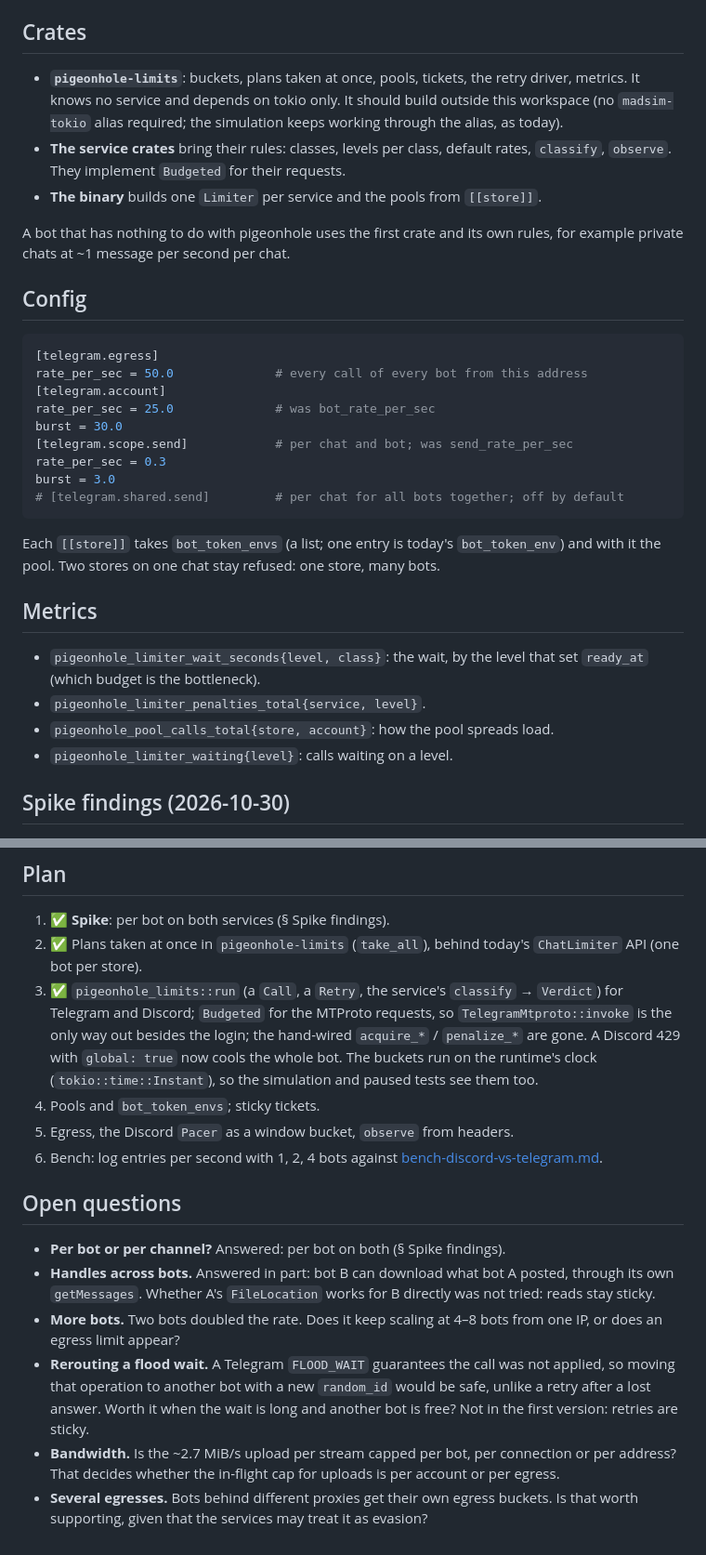
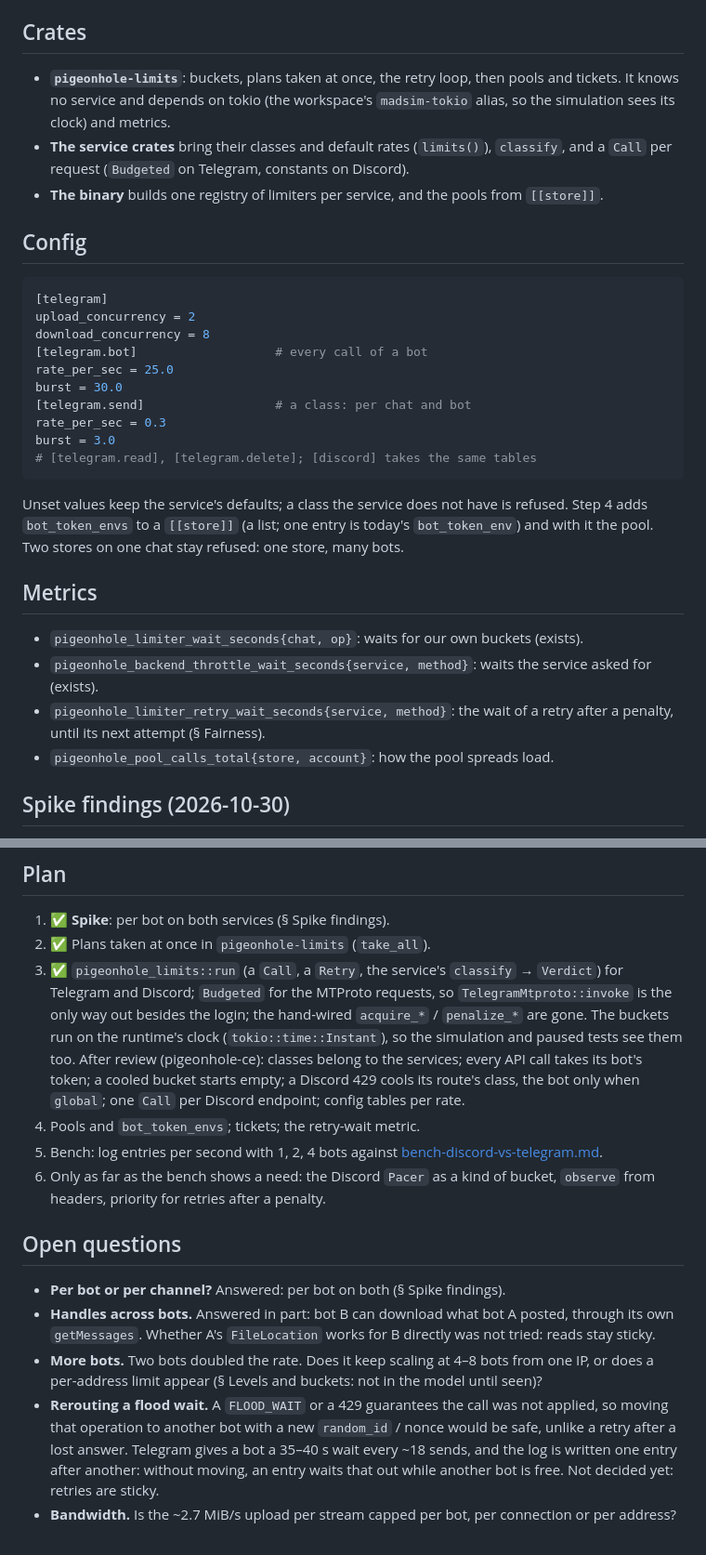
Before and after one commit to pigeonhole-project/pigeonhole, a Markdown page: docs/shared-limiter.md, 2 parts joined by grey strips. Shown at 93% size. GitHub-like rendering.

````diff
--- a/docs/shared-limiter.md
+++ b/docs/shared-limiter.md
@@ -232,44 +228,45 @@ limiter, wired or not; a function without `Budgeted` does not compile.
 
 ## Crates
 
-- **`pigeonhole-limits`**: buckets, plans taken at once, pools, tickets,
-  the retry driver, metrics. It knows no service and depends on tokio
-  only. It should build outside this workspace (no `madsim-tokio` alias
-  required; the simulation keeps working through the alias, as today).
-- **The service crates** bring their rules: classes, levels per class,
-  default rates, `classify`, `observe`. They implement `Budgeted` for their
-  requests.
-- **The binary** builds one `Limiter` per service and the pools from
-  `[[store]]`.
-
-A bot that has nothing to do with pigeonhole uses the first crate and its
-own rules, for example private chats at ~1 message per second per chat.
+- **`pigeonhole-limits`**: buckets, plans taken at once, the retry loop,
+  then pools and tickets. It knows no service and depends on tokio (the
+  workspace's `madsim-tokio` alias, so the simulation sees its clock) and
+  metrics.
+- **The service crates** bring their classes and default rates
+  (`limits()`), `classify`, and a `Call` per request (`Budgeted` on
+  Telegram, constants on Discord).
+- **The binary** builds one registry of limiters per service, and the pools
+  from `[[store]]`.
 
 ## Config
 
 ```toml
-[telegram.egress]
-rate_per_sec = 50.0              # every call of every bot from this address
-[telegram.account]
-rate_per_sec = 25.0              # was bot_rate_per_sec
+[telegram]
+upload_concurrency = 2
+download_concurrency = 8
+[telegram.bot]                   # every call of a bot
+rate_per_sec = 25.0
 burst = 30.0
-[telegram.scope.send]            # per chat and bot; was send_rate_per_sec
+[telegram.send]                  # a class: per chat and bot
 rate_per_sec = 0.3
 burst = 3.0
-# [telegram.shared.send]         # per chat for all bots together; off by default
+# [telegram.read], [telegram.delete]; [discord] takes the same tables
 ```
 
-Each `[[store]]` takes `bot_token_envs` (a list; one entry is today's
-`bot_token_env`) and with it the pool. Two stores on one chat stay refused:
-one store, many bots.
+Unset values keep the service's defaults; a class the service does not have
+is refused. Step 4 adds `bot_token_envs` to a `[[store]]` (a list; one
+entry is today's `bot_token_env`) and with it the pool. Two stores on one
+chat stay refused: one store, many bots.
 
 ## Metrics
 
-- `pigeonhole_limiter_wait_seconds{level, class}`: the wait, by the level
-  that set `ready_at` (which budget is the bottleneck).
-- `pigeonhole_limiter_penalties_total{service, level}`.
+- `pigeonhole_limiter_wait_seconds{chat, op}`: waits for our own buckets
+  (exists).
+- `pigeonhole_backend_throttle_wait_seconds{service, method}`: waits the
+  service asked for (exists).
+- `pigeonhole_limiter_retry_wait_seconds{service, method}`: the wait of a
+  retry after a penalty, until its next attempt (§ Fairness).
 - `pigeonhole_pool_calls_total{store, account}`: how the pool spreads load.
-- `pigeonhole_limiter_waiting{level}`: calls waiting on a level.
 
 ## Spike findings (2026-10-30)
 
@@ -309,19 +306,22 @@ until the round trip (~0.3–0.5 s per send) is what is left.
 ## Plan
 
 1. ✅ **Spike**: per bot on both services (§ Spike findings).
-2. ✅ Plans taken at once in `pigeonhole-limits` (`take_all`), behind
-   today's `ChatLimiter` API (one bot per store).
+2. ✅ Plans taken at once in `pigeonhole-limits` (`take_all`).
 3. ✅ `pigeonhole_limits::run` (a `Call`, a `Retry`, the service's
    `classify` → `Verdict`) for Telegram and Discord; `Budgeted` for the
    MTProto requests, so `TelegramMtproto::invoke` is the only way out
    besides the login; the hand-wired `acquire_*` / `penalize_*` are gone.
-   A Discord 429 with `global: true` now cools the whole bot. The buckets
-   run on the runtime's clock (`tokio::time::Instant`), so the simulation
-   and paused tests see them too.
-4. Pools and `bot_token_envs`; sticky tickets.
-5. Egress, the Discord `Pacer` as a window bucket, `observe` from headers.
-6. Bench: log entries per second with 1, 2, 4 bots against
+   The buckets run on the runtime's clock (`tokio::time::Instant`), so the
+   simulation and paused tests see them too.
+   After review (pigeonhole-ce): classes belong to the services; every API
+   call takes its bot's token; a cooled bucket starts empty; a Discord
+   429 cools its route's class, the bot only when `global`; one `Call` per
+   Discord endpoint; config tables per rate.
+4. Pools and `bot_token_envs`; tickets; the retry-wait metric.
+5. Bench: log entries per second with 1, 2, 4 bots against
    [bench-discord-vs-telegram.md](bench-discord-vs-telegram.md).
+6. Only as far as the bench shows a need: the Discord `Pacer` as a kind of
+   bucket, `observe` from headers, priority for retries after a penalty.
 
 ## Open questions
 
@@ -330,15 +330,13 @@ until the round trip (~0.3–0.5 s per send) is what is left.
   posted, through its own `getMessages`. Whether A's `FileLocation` works
   for B directly was not tried: reads stay sticky.
 - **More bots.** Two bots doubled the rate. Does it keep scaling at 4–8
-  bots from one IP, or does an egress limit appear?
-- **Rerouting a flood wait.** A Telegram `FLOOD_WAIT` guarantees the call
+  bots from one IP, or does a per-address limit appear (§ Levels and
+  buckets: not in the model until seen)?
+- **Rerouting a flood wait.** A `FLOOD_WAIT` or a 429 guarantees the call
   was not applied, so moving that operation to another bot with a new
-  `random_id` would be safe, unlike a retry after a lost answer. Worth it
-  when the wait is long and another bot is free? Not in the first version:
-  retries are sticky.
+  `random_id` / nonce would be safe, unlike a retry after a lost answer.
+  Telegram gives a bot a 35–40 s wait every ~18 sends, and the log is
+  written one entry after another: without moving, an entry waits that out
+  while another bot is free. Not decided yet: retries are sticky.
 - **Bandwidth.** Is the ~2.7 MiB/s upload per stream capped per bot,
-  per connection or per address? That decides whether the in-flight cap for
-  uploads is per account or per egress.
-- **Several egresses.** Bots behind different proxies get their own egress
-  buckets. Is that worth supporting, given that the services may treat it
-  as evasion?
+  per connection or per address?
````
Also changed, not shown: other parts of docs/shared-limiter.md (+77 -81 lines).
